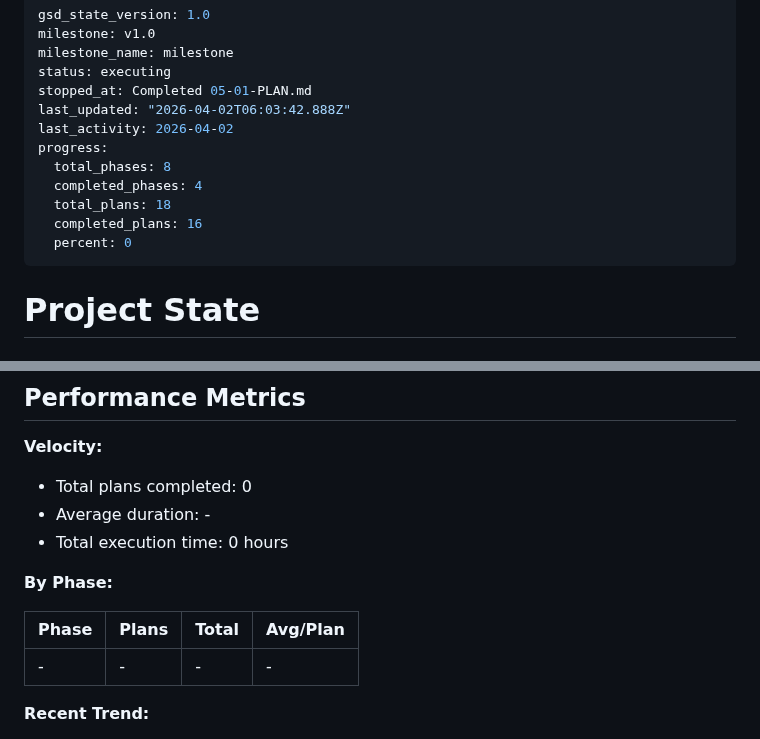
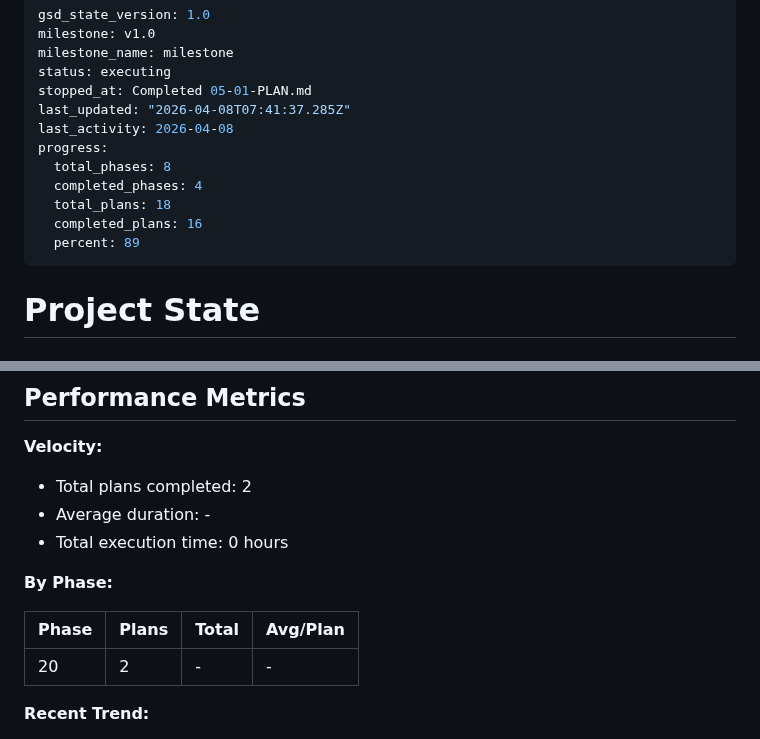
Before and after one commit to wildbear94/MiceSign, a Markdown page: .planning/STATE.md, 2 parts joined by grey strips. Drawn GitHub-style.

Commit message:
docs(phase-20): complete phase execution

```diff
--- a/.planning/STATE.md
+++ b/.planning/STATE.md
@@ -4,14 +4,14 @@ milestone: v1.0
 milestone_name: milestone
 status: executing
 stopped_at: Completed 05-01-PLAN.md
-last_updated: "2026-04-02T06:03:42.888Z"
-last_activity: 2026-04-02
+last_updated: "2026-04-08T07:41:37.285Z"
+last_activity: 2026-04-08
 progress:
   total_phases: 8
   completed_phases: 4
   total_plans: 18
   completed_plans: 16
-  percent: 0
+  percent: 89
 ---
 
 # Project State
@@ -36,7 +36,7 @@ Progress: [░░░░░░░░░░] 0%
 
 **Velocity:**
 
-- Total plans completed: 0
+- Total plans completed: 2
 - Average duration: -
 - Total execution time: 0 hours
 
@@ -44,7 +44,7 @@ Progress: [░░░░░░░░░░] 0%
 
 | Phase | Plans | Total | Avg/Plan |
 |-------|-------|-------|----------|
-| - | - | - | - |
+| 20 | 2 | - | - |
 
 **Recent Trend:**
 
```
Also changed, not shown: other parts of .planning/STATE.md (+3 -3 lines).
